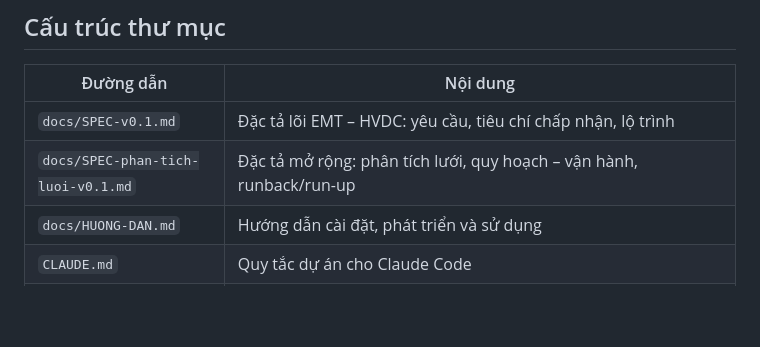
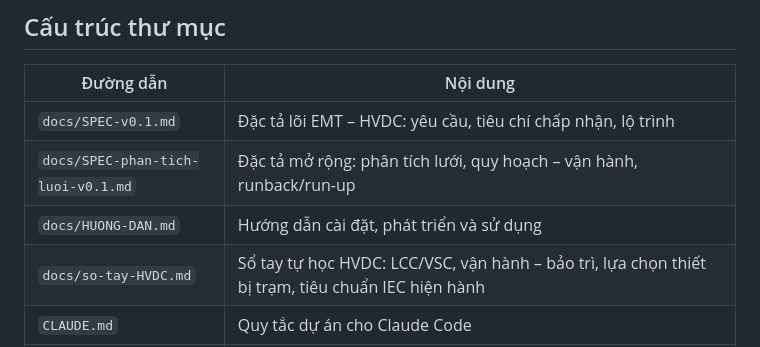
Before and after one commit to quantrong77/VnEMT, a Markdown page: README.md, the part around the change. Rendered like a GitHub page; blank space fills up the shorter version.

```diff
--- a/README.md
+++ b/README.md
@@ -49,6 +49,7 @@ Hướng dẫn đầy đủ: **[docs/HUONG-DAN.md](docs/HUONG-DAN.md)**.
 | `docs/SPEC-v0.1.md` | Đặc tả lõi EMT – HVDC: yêu cầu, tiêu chí chấp nhận, lộ trình |
 | `docs/SPEC-phan-tich-luoi-v0.1.md` | Đặc tả mở rộng: phân tích lưới, quy hoạch – vận hành, runback/run-up |
 | `docs/HUONG-DAN.md` | Hướng dẫn cài đặt, phát triển và sử dụng |
+| `docs/so-tay-HVDC.md` | Sổ tay tự học HVDC: LCC/VSC, vận hành – bảo trì, lựa chọn thiết bị trạm, tiêu chuẩn IEC hiện hành |
 | `CLAUDE.md` | Quy tắc dự án cho Claude Code |
 | `.claude/agents/` | 13 agent chuyên môn (lõi giải, LCC, VSC/MMC, điều khiển, sự cố, nối đất, điện gió, trao đổi dữ liệu, phân tích lưới, động học, quy hoạch, kiến trúc, kiểm chứng) |
 | `.claude/skills/` | 7 lệnh: `/milestone`, `/new-component`, `/new-case`, `/validate`, `/spec-trace`, `/convert`, `/study` |
```
Also changed, not shown: docs/so-tay-HVDC.md (added, +389 -0 lines).
